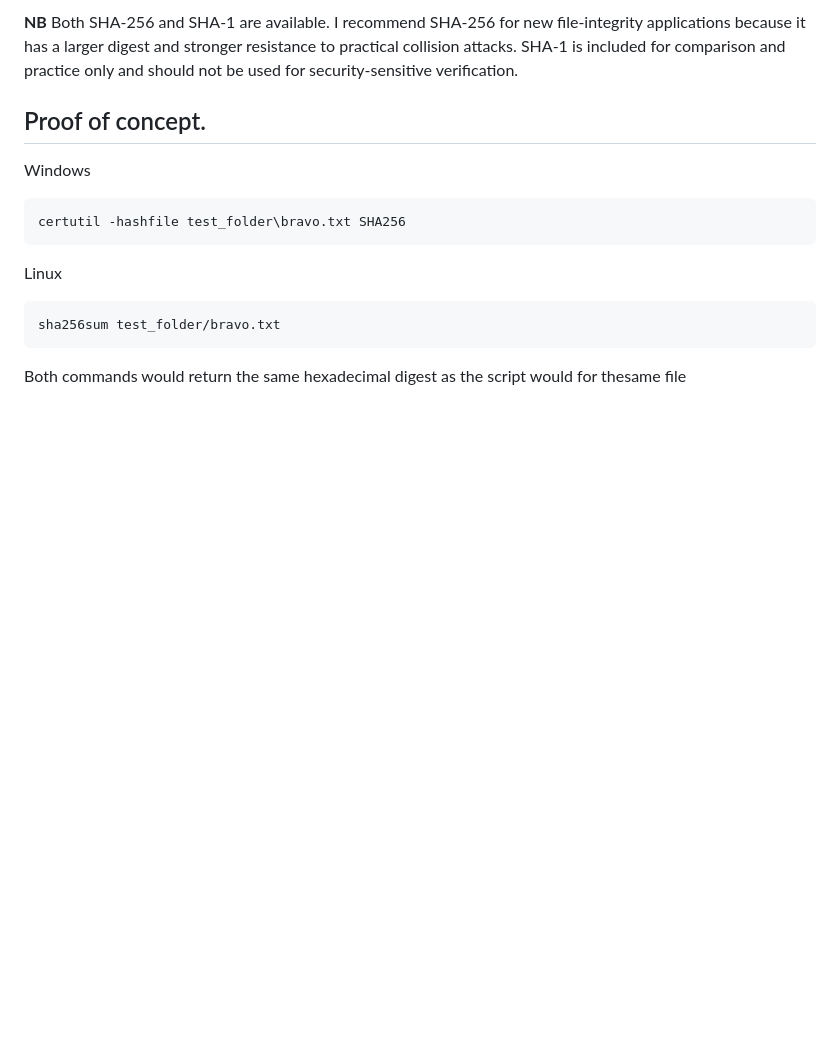
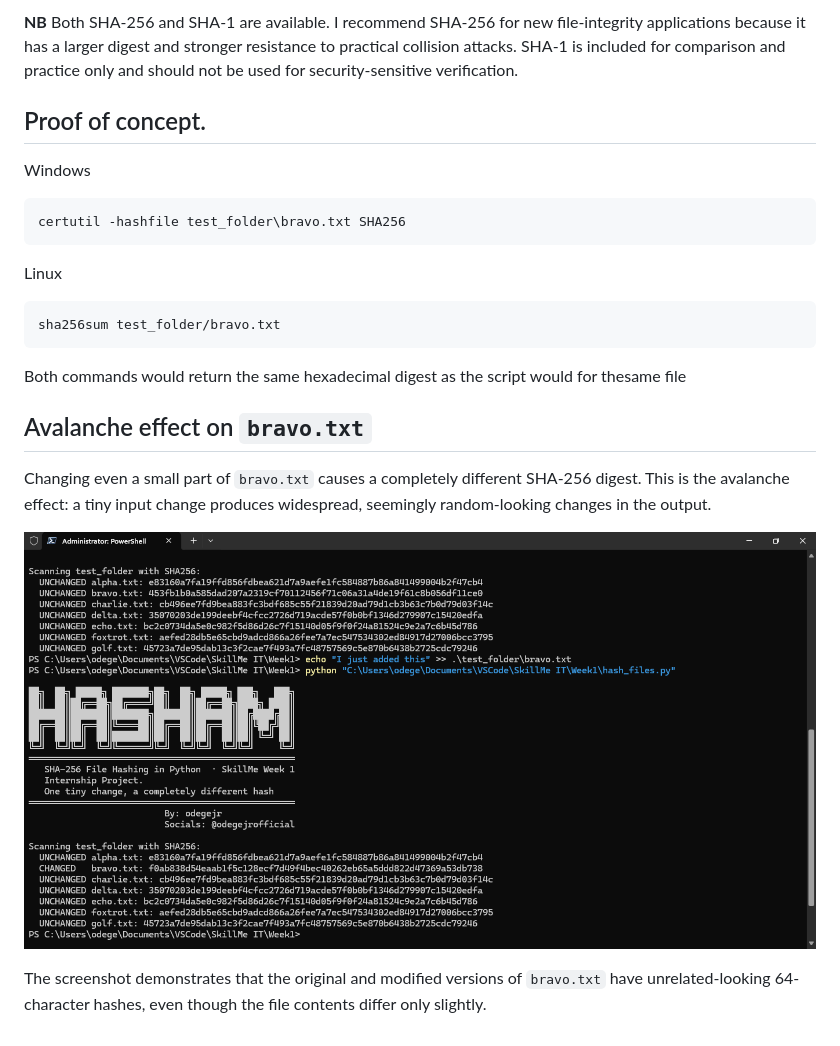
Before and after one commit to odegejr001/SkillMe-Internship-Projects, a Markdown page: README.md, the part around the change. Rendered like a GitHub page; pictures changed too: Screenshot 2026-11-28 023232.png (added); blank space fills up the shorter version.

Commit message:
Add avalanche effect screenshot to README

````diff
--- a/README.md
+++ b/README.md
@@ -58,3 +58,11 @@ sha256sum test_folder/bravo.txt
 ```
 
 Both commands would return the same hexadecimal digest as the script would for thesame file
+
+## Avalanche effect on `bravo.txt`
+
+Changing even a small part of `bravo.txt` causes a completely different SHA-256 digest. This is the avalanche effect: a tiny input change produces widespread, seemingly random-looking changes in the output.
+
+![SHA-256 avalanche effect demonstration for bravo.txt](<Screenshot 2026-11-28 023232.png>)
+
+The screenshot demonstrates that the original and modified versions of `bravo.txt` have unrelated-looking 64-character hashes, even though the file contents differ only slightly.
````
Also changed, not shown: 1 other file.
